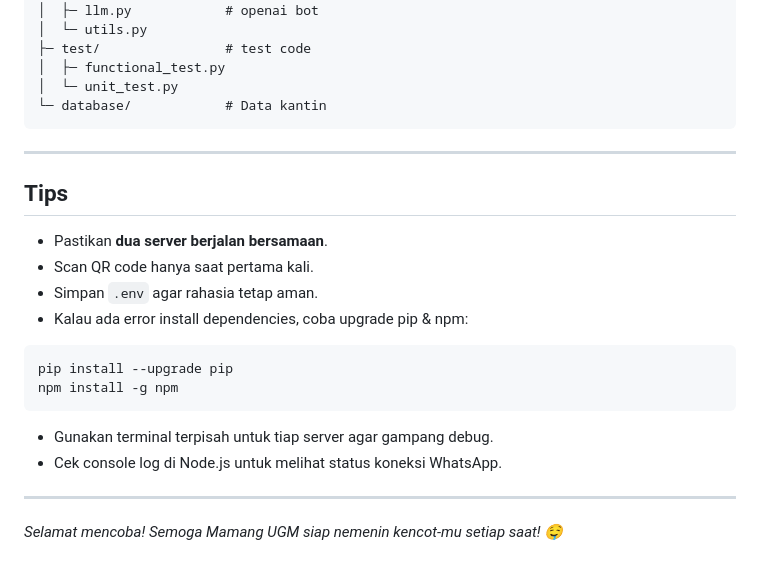
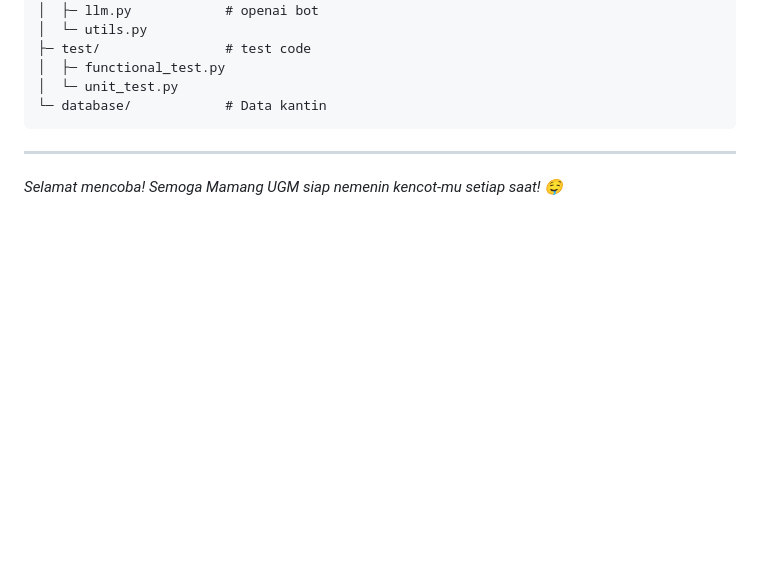
Before and after one commit to AdindaPutri1/kencot-bot-v2.0, a Markdown page: README.md, the part around one of its changes. GitHub-like rendering; blank space fills up the shorter version.

````diff
--- a/README.md
+++ b/README.md
@@ -136,21 +131,4 @@ kencot-bot/
 
 ---
 
-## Tips
-
-* Pastikan **dua server berjalan bersamaan**.
-* Scan QR code hanya saat pertama kali.
-* Simpan `.env` agar rahasia tetap aman.
-* Kalau ada error install dependencies, coba upgrade pip & npm:
-
-```bash
-pip install --upgrade pip
-npm install -g npm
-```
-
-* Gunakan terminal terpisah untuk tiap server agar gampang debug.
-* Cek console log di Node.js untuk melihat status koneksi WhatsApp.
-
----
-
 *Selamat mencoba! Semoga Mamang UGM siap nemenin kencot-mu setiap saat! 🤤*
````
Also changed, not shown: other parts of README.md (+38 -43 lines).
